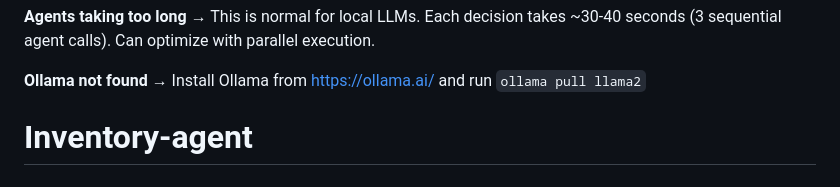
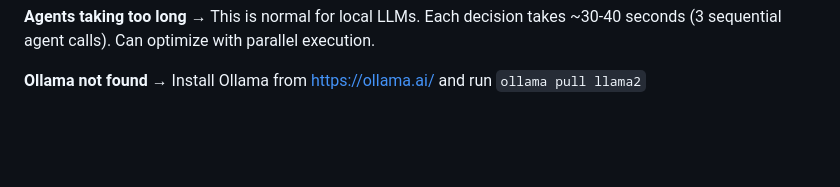
Before and after one commit to Rikkykruthin/Inventory-agent, a Markdown page: README.md, the part around the change. GitHub-like rendering; blank space fills up the shorter version.

Commit message:
Remove Inventory-agent section from README
Removed Inventory-agent section from README.

```diff
--- a/README.md
+++ b/README.md
@@ -264,5 +264,3 @@ open http://localhost:8000/docs
 
 **Ollama not found**
 → Install Ollama from https://ollama.ai/ and run `ollama pull llama2`
-
-# Inventory-agent
```
